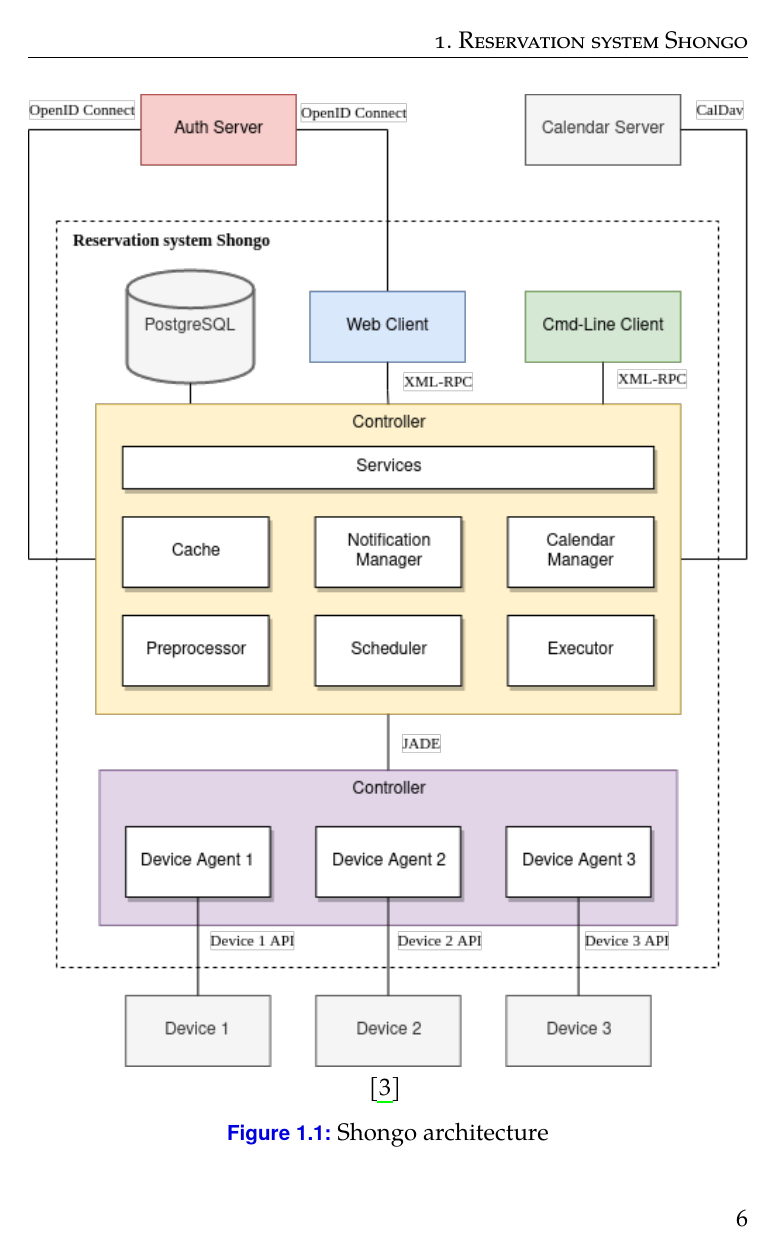
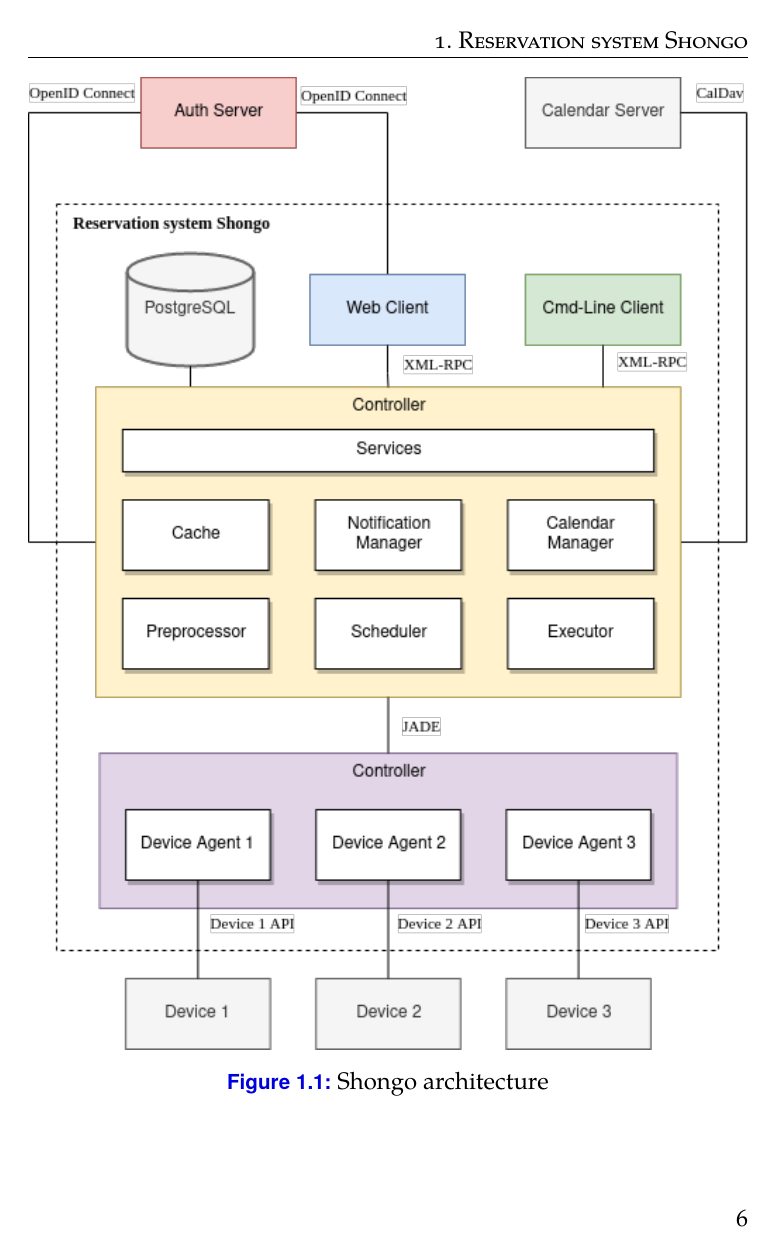
Before and after one commit to Puckoland/thesis, a LaTeX thesis (thesis.tex): page 16 of 24. Compiled offline with pdfLaTeX.

Commit message:
Updates from Overleaf

```diff
--- a/thesis.tex
+++ b/thesis.tex
@@ -111,7 +111,6 @@
       \centering
       \includegraphics[width=\imgwidth]{#1}
       \caption{#2}
-      \cite{perichta2020}
       \label{fig:#3}
     \end{figure}
 }
```
Also changed, not shown: 1 other file.
